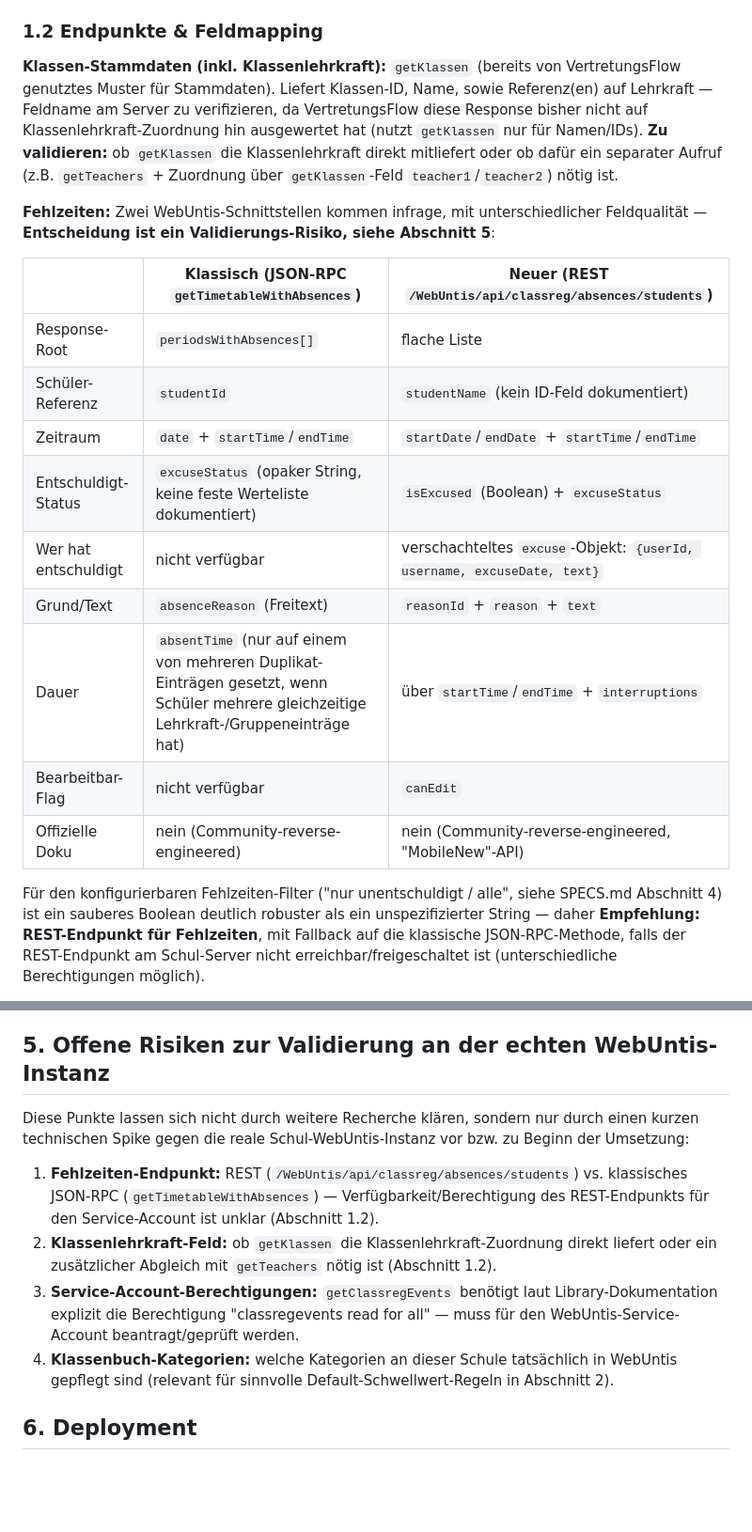
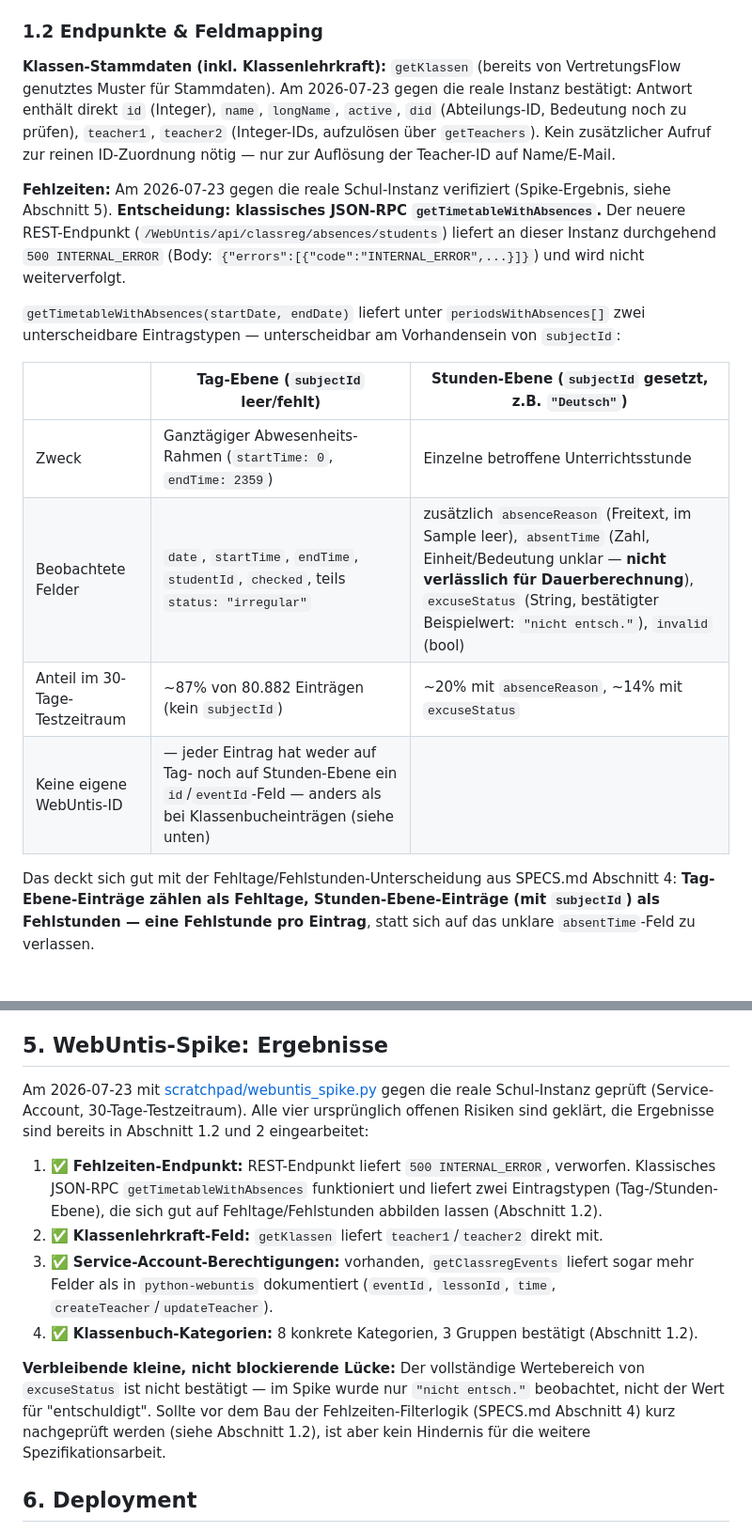
Before and after one commit to digitale-Schulverwaltung-BW/AbsenzDash, a Markdown page: TECH-SPEC.md, 2 parts joined by grey strips. Shown at 94% size. GitHub-like rendering; blank space fills up the shorter version.

```diff
--- a/TECH-SPEC.md
+++ b/TECH-SPEC.md
@@ -12,21 +12,18 @@ Wie VertretungsFlow: eigener JSON-RPC-2.0-Client gegen `https://{server}/WebUnti
 
 ### 1.2 Endpunkte & Feldmapping
 
-**Klassen-Stammdaten (inkl. Klassenlehrkraft):** `getKlassen` (bereits von VertretungsFlow genutztes Muster für Stammdaten). Liefert Klassen-ID, Name, sowie Referenz(en) auf Lehrkraft — Feldname am Server zu verifizieren, da VertretungsFlow diese Response bisher nicht auf Klassenlehrkraft-Zuordnung hin ausgewertet hat (nutzt `getKlassen` nur für Namen/IDs). **Zu validieren:** ob `getKlassen` die Klassenlehrkraft direkt mitliefert oder ob dafür ein separater Aufruf (z.B. `getTeachers` + Zuordnung über `getKlassen`-Feld `teacher1`/`teacher2`) nötig ist.
+**Klassen-Stammdaten (inkl. Klassenlehrkraft):** `getKlassen` (bereits von VertretungsFlow genutztes Muster für Stammdaten). Am 2026-07-23 gegen die reale Instanz bestätigt: Antwort enthält direkt `id` (Integer), `name`, `longName`, `active`, `did` (Abteilungs-ID, Bedeutung noch zu prüfen), `teacher1`, `teacher2` (Integer-IDs, aufzulösen über `getTeachers`). Kein zusätzlicher Aufruf zur reinen ID-Zuordnung nötig — nur zur Auflösung der Teacher-ID auf Name/E-Mail.
 
-**Fehlzeiten:** Zwei WebUntis-Schnittstellen kommen infrage, mit unterschiedlicher Feldqualität — **Entscheidung ist ein Validierungs-Risiko, siehe Abschnitt 5**:
+**Fehlzeiten:** Am 2026-07-23 gegen die reale Schul-Instanz verifiziert (Spike-Ergebnis, siehe Abschnitt 5). **Entscheidung: klassisches JSON-RPC `getTimetableWithAbsences`.** Der neuere REST-Endpunkt (`/WebUntis/api/classreg/absences/students`) liefert an dieser Instanz durchgehend `500 INTERNAL_ERROR` (Body: `{"errors":[{"code":"INTERNAL_ERROR",...}]}`) und wird nicht weiterverfolgt.
 
-| | Klassisch (JSON-RPC `getTimetableWithAbsences`) | Neuer (REST `/WebUntis/api/classreg/absences/students`) |
+`getTimetableWithAbsences(startDate, endDate)` liefert unter `periodsWithAbsences[]` zwei unterscheidbare Eintragstypen — unterscheidbar am Vorhandensein von `subjectId`:
+
+| | Tag-Ebene (`subjectId` leer/fehlt) | Stunden-Ebene (`subjectId` gesetzt, z.B. `"Deutsch"`) |
 |---|---|---|
-| Response-Root | `periodsWithAbsences[]` | flache Liste |
-| Schüler-Referenz | `studentId` | `studentName` (kein ID-Feld dokumentiert) |
-| Zeitraum | `date` + `startTime`/`endTime` | `startDate`/`endDate` + `startTime`/`endTime` |
-| Entschuldigt-Status | `excuseStatus` (opaker String, keine feste Werteliste dokumentiert) | `isExcused` (Boolean) + `excuseStatus` |
-| Wer hat entschuldigt | nicht verfügbar | verschachteltes `excuse`-Objekt: `{userId, username, excuseDate, text}` |
-| Grund/Text | `absenceReason` (Freitext) | `reasonId` + `reason` + `text` |
-| Dauer | `absentTime` (nur auf einem von mehreren Duplikat-Einträgen gesetzt, wenn Schüler mehrere gleichzeitige Lehrkraft-/Gruppeneinträge hat) | über `startTime`/`endTime` + `interruptions` |
-| Bearbeitbar-Flag | nicht verfügbar | `canEdit` |
-| Offizielle Doku | nein (Community-reverse-engineered) | nein (Community-reverse-engineered, "MobileNew"-API) |
+| Zweck | Ganztägiger Abwesenheits-Rahmen (`startTime: 0`, `endTime: 2359`) | Einzelne betroffene Unterrichtsstunde |
+| Beobachtete Felder | `date`, `startTime`, `endTime`, `studentId`, `checked`, teils `status: "irregular"` | zusätzlich `absenceReason` (Freitext, im Sample leer), `absentTime` (Zahl, Einheit/Bedeutung unklar — **nicht verlässlich für Dauerberechnung**), `excuseStatus` (String, bestätigter Beispielwert: `"nicht entsch."`), `invalid` (bool) |
+| Anteil im 30-Tage-Testzeitraum | ~87% von 80.882 Einträgen (kein `subjectId`) | ~20% mit `absenceReason`, ~14% mit `excuseStatus` |
+| Keine eigene WebUntis-ID | — jeder Eintrag hat weder auf Tag- noch auf Stunden-Ebene ein `id`/`eventId`-Feld — anders als bei Klassenbucheinträgen (siehe unten) | |
 
-Für den konfigurierbaren Fehlzeiten-Filter ("nur unentschuldigt / alle", siehe SPECS.md Abschnitt 4) ist ein sauberes Boolean deutlich robuster als ein unspezifizierter String — daher **Empfehlung: REST-Endpunkt für Fehlzeiten**, mit Fallback auf die klassische JSON-RPC-Methode, falls der REST-Endpunkt am Schul-Server nicht erreichbar/freigeschaltet ist (unterschiedliche Berechtigungen möglich).
+Das deckt sich gut mit der Fehltage/Fehlstunden-Unterscheidung aus SPECS.md Abschnitt 4: **Tag-Ebene-Einträge zählen als Fehltage, Stunden-Ebene-Einträge (mit `subjectId`) als Fehlstunden — eine Fehlstunde pro Eintrag**, statt sich auf das unklare `absentTime`-Feld zu verlassen.
 
@@ -100,14 +101,16 @@ Analog VertretungsFlow: **keine eigenen WP-DB-Tabellen**. Stattdessen:
 - Pro Nutzer: WP-User-Meta-Keys `absenzdash_role` (Rolle) und optional `absenzdash_webuntis_code` (für Klassenlehrkraft-Matching), analog `absenzflow_role`/`absenzflow_webuntis_code`.
 - Bereichsdefinition (Klassen ↔ Bereich, Bereich ↔ Bereichsleiter) und manuelle Zusatz-Klassenlehrkraft-Zuordnungen: administrative Oberfläche ist gemäß SPECS.md Abschnitt 2 das **WP-Backend** (neue PHP-Admin-Seite im Plugin, analog `class-admin.php`). Die Daten selbst werden aber **abweichend von VertretungsFlows Options-API/User-Meta-Pattern** nicht in WordPress, sondern direkt in der AbsenzDash-Datenbank gehalten (Tabellen `bereich`, `bereich_klasse`, `nutzer_klasse` mit `quelle='manuell'`, siehe Abschnitt 2): Diese WP-Admin-Seite ruft dafür lesend/schreibend die AbsenzDash-Backend-API auf (Abschnitt 3), statt eigene WP-Optionen/-Postmeta zu pflegen — sinnvoll, weil die Daten ohnehin relational mit `klasse`/`schueler` verknüpft sind und sonst dupliziert werden müssten. Fachliche Konfiguration (Schwellwerte, Maßnahmen-Katalog, Sync-Intervall) bleibt wie in SPECS.md Abschnitt 2/3 festgelegt ausschließlich im Dashboard-Admin-Bereich (SPA), nicht im WP-Backend.
 
-## 5. Offene Risiken zur Validierung an der echten WebUntis-Instanz
+## 5. WebUntis-Spike: Ergebnisse
 
-Diese Punkte lassen sich nicht durch weitere Recherche klären, sondern nur durch einen kurzen technischen Spike gegen die reale Schul-WebUntis-Instanz vor bzw. zu Beginn der Umsetzung:
+Am 2026-07-23 mit [scratchpad/webuntis_spike.py](scratchpad/webuntis_spike.py) gegen die reale Schul-Instanz geprüft (Service-Account, 30-Tage-Testzeitraum). Alle vier ursprünglich offenen Risiken sind geklärt, die Ergebnisse sind bereits in Abschnitt 1.2 und 2 eingearbeitet:
 
-1. **Fehlzeiten-Endpunkt:** REST (`/WebUntis/api/classreg/absences/students`) vs. klassisches JSON-RPC (`getTimetableWithAbsences`) — Verfügbarkeit/Berechtigung des REST-Endpunkts für den Service-Account ist unklar (Abschnitt 1.2).
-2. **Klassenlehrkraft-Feld:** ob `getKlassen` die Klassenlehrkraft-Zuordnung direkt liefert oder ein zusätzlicher Abgleich mit `getTeachers` nötig ist (Abschnitt 1.2).
-3. **Service-Account-Berechtigungen:** `getClassregEvents` benötigt laut Library-Dokumentation explizit die Berechtigung "classregevents read for all" — muss für den WebUntis-Service-Account beantragt/geprüft werden.
-4. **Klassenbuch-Kategorien:** welche Kategorien an dieser Schule tatsächlich in WebUntis gepflegt sind (relevant für sinnvolle Default-Schwellwert-Regeln in Abschnitt 2).
+1. ✅ **Fehlzeiten-Endpunkt:** REST-Endpunkt liefert `500 INTERNAL_ERROR`, verworfen. Klassisches JSON-RPC `getTimetableWithAbsences` funktioniert und liefert zwei Eintragstypen (Tag-/Stunden-Ebene), die sich gut auf Fehltage/Fehlstunden abbilden lassen (Abschnitt 1.2).
+2. ✅ **Klassenlehrkraft-Feld:** `getKlassen` liefert `teacher1`/`teacher2` direkt mit.
+3. ✅ **Service-Account-Berechtigungen:** vorhanden, `getClassregEvents` liefert sogar mehr Felder als in `python-webuntis` dokumentiert (`eventId`, `lessonId`, `time`, `createTeacher`/`updateTeacher`).
+4. ✅ **Klassenbuch-Kategorien:** 8 konkrete Kategorien, 3 Gruppen bestätigt (Abschnitt 1.2).
+
+**Verbleibende kleine, nicht blockierende Lücke:** Der vollständige Wertebereich von `excuseStatus` ist nicht bestätigt — im Spike wurde nur `"nicht entsch."` beobachtet, nicht der Wert für "entschuldigt". Sollte vor dem Bau der Fehlzeiten-Filterlogik (SPECS.md Abschnitt 4) kurz nachgeprüft werden (siehe Abschnitt 1.2), ist aber kein Hindernis für die weitere Spezifikationsarbeit.
 
 ## 6. Deployment
 
```
Also changed, not shown: other parts of TECH-SPEC.md (+16 -12 lines).
